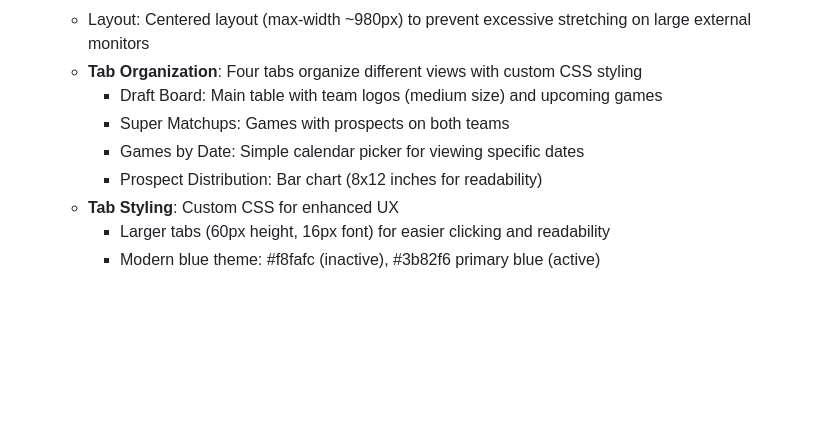
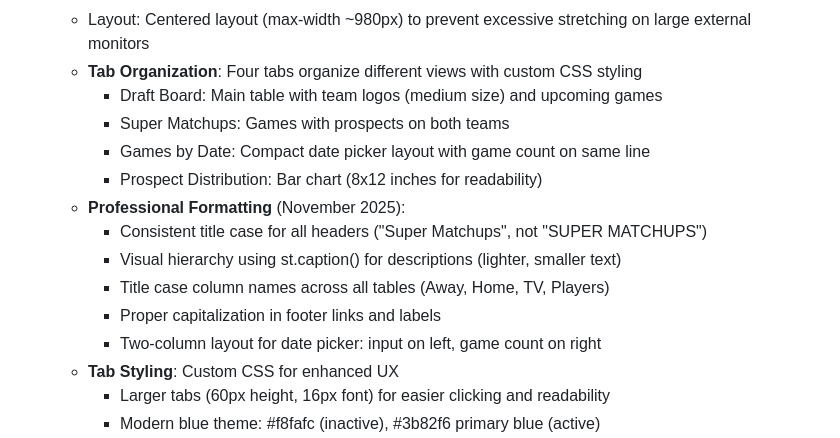
Before and after one commit to tejonface/NCAA4NBA, a Markdown page: replit.md, the part around the change. Rendered like a GitHub page; blank space fills up the shorter version.

Commit message:
Improve date picker layout and header formatting for better readability
Update replit.md to include a compact date picker with game count on the same line and implement professional formatting for headers and table columns.

Replit-Commit-Author: Agent
Replit-Commit-Session-Id: 2f4dd9a1-4583-4aa5-a11a-016cc4604276
Replit-Commit-Checkpoint-Type: full_checkpoint
Replit-Commit-Event-Id: d4ba82cd-6a7e-4894-ae6c-eaac83a35a63
Replit-Commit-Screenshot-Url: https://storage.googleapis.com/screenshot-production-us-central1/b440bdf0-25e9-4cd6-9d91-1cae90639312/2f4dd9a1-4583-4aa5-a11a-016cc4604276/QHsbwae

```diff
--- a/replit.md
+++ b/replit.md
@@ -22,8 +22,14 @@ Preferred communication style: Simple, everyday language.
   - **Tab Organization**: Four tabs organize different views with custom CSS styling
     - Draft Board: Main table with team logos (medium size) and upcoming games
     - Super Matchups: Games with prospects on both teams
-    - Games by Date: Simple calendar picker for viewing specific dates
+    - Games by Date: Compact date picker layout with game count on same line
     - Prospect Distribution: Bar chart (8x12 inches for readability)
+  - **Professional Formatting** (November 2025):
+    - Consistent title case for all headers ("Super Matchups", not "SUPER MATCHUPS")
+    - Visual hierarchy using st.caption() for descriptions (lighter, smaller text)
+    - Title case column names across all tables (Away, Home, TV, Players)
+    - Proper capitalization in footer links and labels
+    - Two-column layout for date picker: input on left, game count on right
   - **Tab Styling**: Custom CSS for enhanced UX
     - Larger tabs (60px height, 16px font) for easier clicking and readability
     - Modern blue theme: #f8fafc (inactive), #3b82f6 primary blue (active)
```
